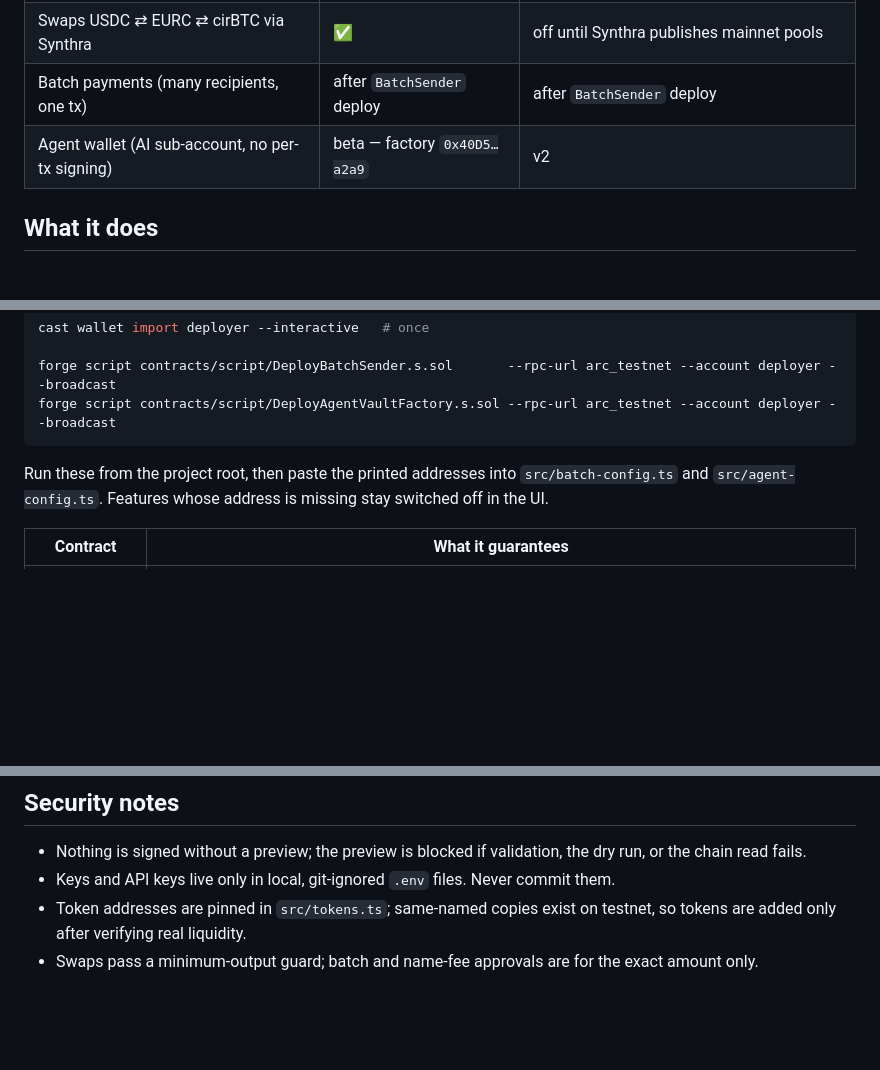
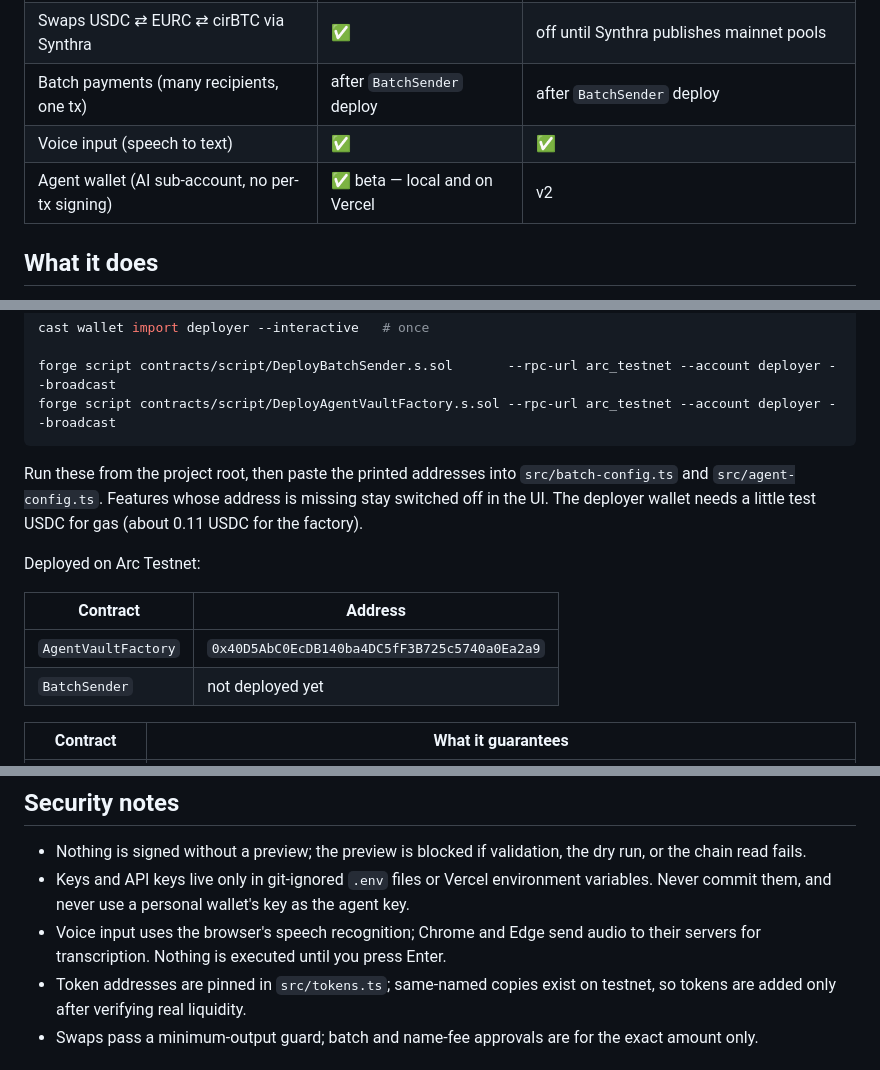
Before and after one commit to JohnboscoE/vlora, a Markdown page: README.md, 3 parts joined by grey strips. GitHub-like rendering; blank space fills up the shorter version.

````diff
--- a/README.md
+++ b/README.md
@@ -24,7 +26,8 @@ Built and tested on **Arc Testnet**. Mainnet is configured but not yet live (see
 | Pay and register `.arc` names ([ArcNames](https://github.com/JohnboscoE/ArcNames)) | ✅ | after ArcNames mainnet deploy |
 | Swaps USDC ⇄ EURC ⇄ cirBTC via Synthra | ✅ | off until Synthra publishes mainnet pools |
 | Batch payments (many recipients, one tx) | after `BatchSender` deploy | after `BatchSender` deploy |
-| Agent wallet (AI sub-account, no per-tx signing) | beta — factory `0x40D5…a2a9` | v2 |
+| Voice input (speech to text) | ✅ | ✅ |
+| Agent wallet (AI sub-account, no per-tx signing) | ✅ beta — local and on Vercel | v2 |
 
 ## What it does
 
@@ -88,7 +107,14 @@ forge script contracts/script/DeployBatchSender.s.sol       --rpc-url arc_testne
 forge script contracts/script/DeployAgentVaultFactory.s.sol --rpc-url arc_testnet --account deployer --broadcast
 ```
 
-Run these from the project root, then paste the printed addresses into `src/batch-config.ts` and `src/agent-config.ts`. Features whose address is missing stay switched off in the UI.
+Run these from the project root, then paste the printed addresses into `src/batch-config.ts` and `src/agent-config.ts`. Features whose address is missing stay switched off in the UI. The deployer wallet needs a little test USDC for gas (about 0.11 USDC for the factory).
+
+Deployed on Arc Testnet:
+
+| Contract | Address |
+|---|---|
+| `AgentVaultFactory` | `0x40D5AbC0EcDB140ba4DC5fF3B725c5740a0Ea2a9` |
+| `BatchSender` | not deployed yet |
 
 | Contract | What it guarantees |
 |---|---|
@@ -141,7 +185,8 @@ The agent wallet stays testnet-only until v2.
 ## Security notes
 
 - Nothing is signed without a preview; the preview is blocked if validation, the dry run, or the chain read fails.
-- Keys and API keys live only in local, git-ignored `.env` files. Never commit them.
+- Keys and API keys live only in git-ignored `.env` files or Vercel environment variables. Never commit them, and never use a personal wallet's key as the agent key.
+- Voice input uses the browser's speech recognition; Chrome and Edge send audio to their servers for transcription. Nothing is executed until you press Enter.
 - Token addresses are pinned in `src/tokens.ts`; same-named copies exist on testnet, so tokens are added only after verifying real liquidity.
 - Swaps pass a minimum-output guard; batch and name-fee approvals are for the exact amount only.
 
````
Also changed, not shown: other parts of README.md (+42 -6 lines).
